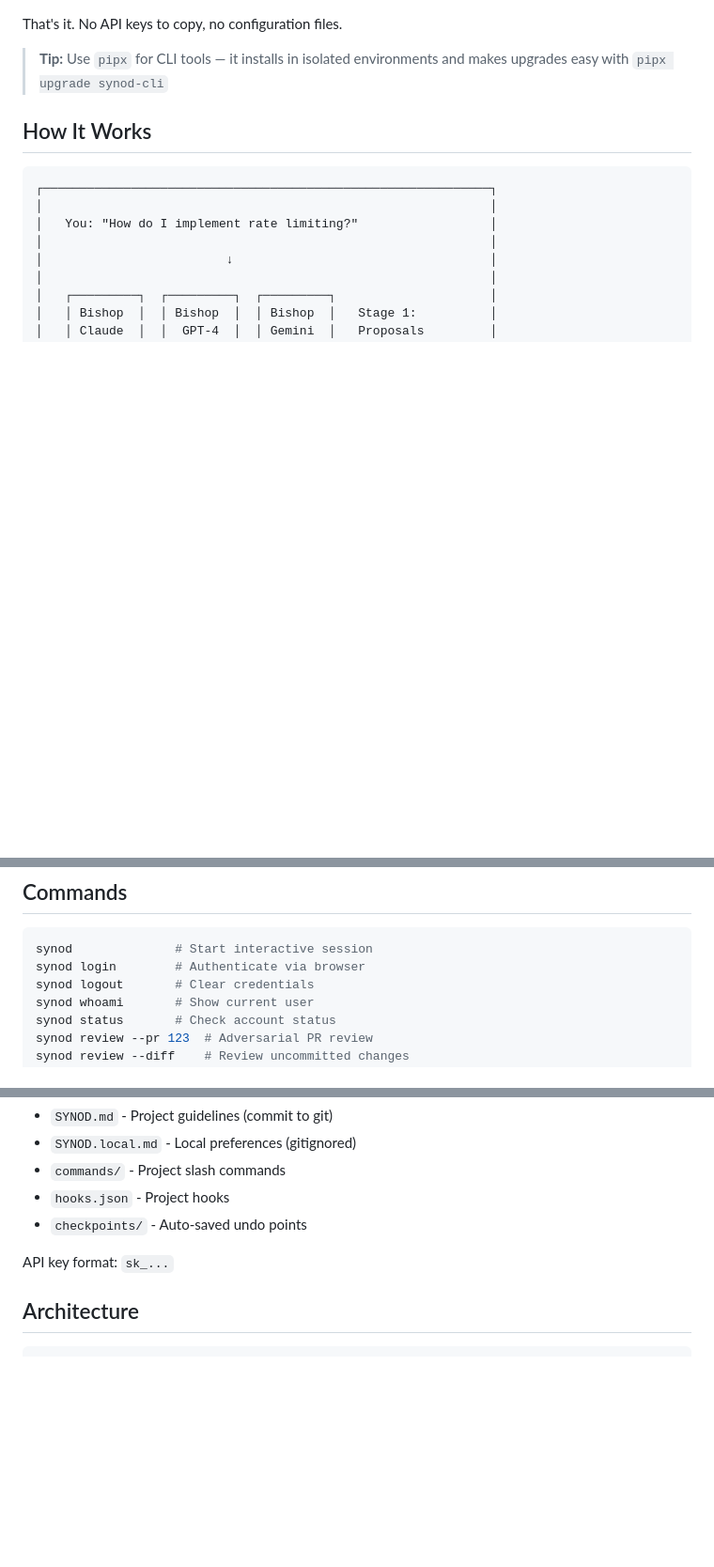
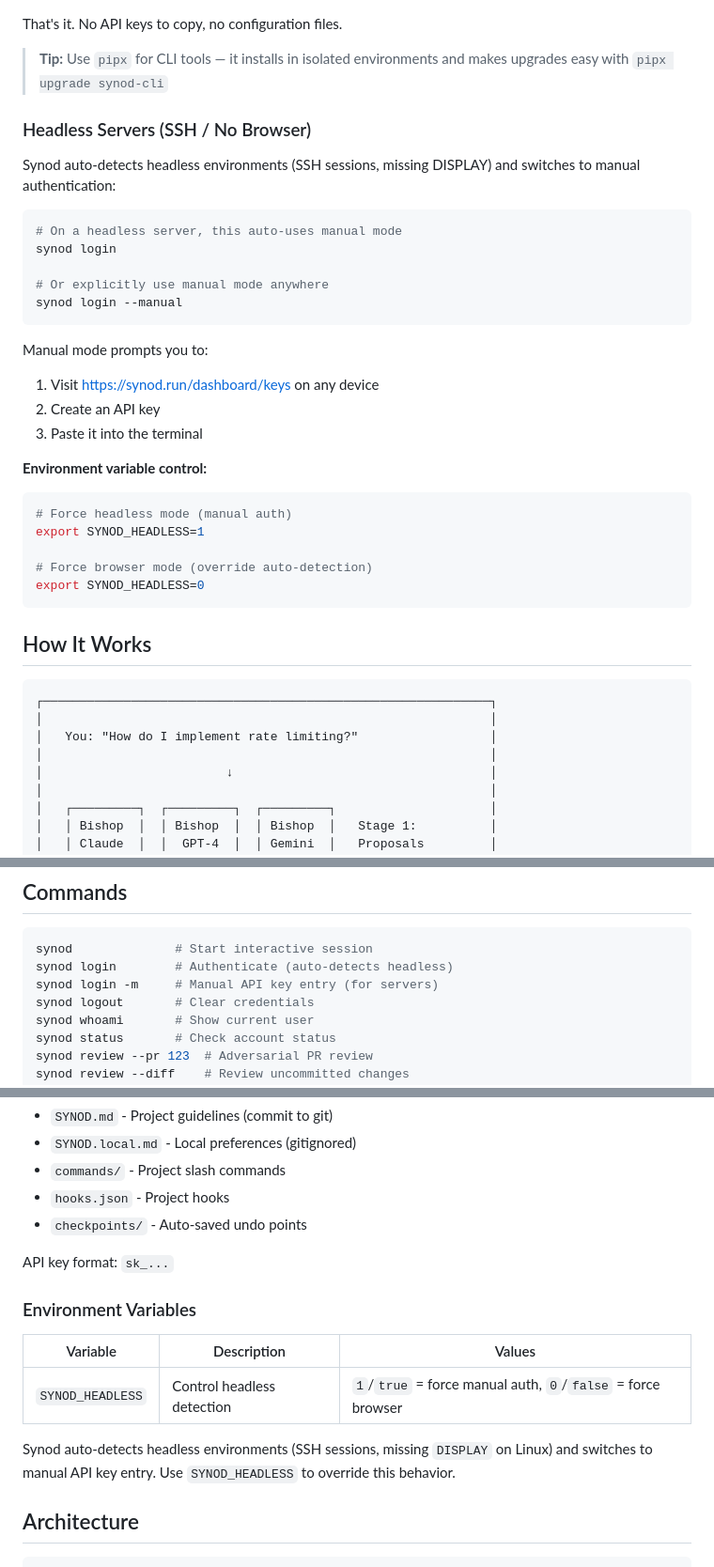
Before and after one commit to KekwanuLabs/synod-cli, a Markdown page: README.md, 3 parts joined by grey strips. Shown at 94% size. GitHub-like rendering; blank space fills up the shorter version.

Commit message:
docs: add headless server documentation
- README: Added Headless Servers section with usage instructions
- README: Added Environment Variables section (SYNOD_HEADLESS)
- README: Updated Commands section with login -m flag
- CLAUDE.md: Added Authentication section for developers
- CHANGELOG: Added 2.3.4 entry for headless support

````diff
--- a/README.md
+++ b/README.md
@@ -72,6 +72,32 @@ synod
 That's it. No API keys to copy, no configuration files.
 
 > **Tip:** Use `pipx` for CLI tools — it installs in isolated environments and makes upgrades easy with `pipx upgrade synod-cli`
+
+### Headless Servers (SSH / No Browser)
+
+Synod auto-detects headless environments (SSH sessions, missing DISPLAY) and switches to manual authentication:
+
+```bash
+# On a headless server, this auto-uses manual mode
+synod login
+
+# Or explicitly use manual mode anywhere
+synod login --manual
+```
+
+Manual mode prompts you to:
+1. Visit https://synod.run/dashboard/keys on any device
+2. Create an API key
+3. Paste it into the terminal
+
+**Environment variable control:**
+```bash
+# Force headless mode (manual auth)
+export SYNOD_HEADLESS=1
+
+# Force browser mode (override auto-detection)
+export SYNOD_HEADLESS=0
+```
 
 ## How It Works
 
@@ -389,7 +415,8 @@ Checkpoints are stored in `.synod/checkpoints/` (auto-gitignored) and retain the
 
 ```bash
 synod              # Start interactive session
-synod login        # Authenticate via browser
+synod login        # Authenticate (auto-detects headless)
+synod login -m     # Manual API key entry (for servers)
 synod logout       # Clear credentials
 synod whoami       # Show current user
 synod status       # Check account status
@@ -499,6 +526,14 @@ Read our full [Privacy Policy](https://synod.run/privacy) for details.
 
 API key format: `sk_...`
 
+### Environment Variables
+
+| Variable | Description | Values |
+|----------|-------------|--------|
+| `SYNOD_HEADLESS` | Control headless detection | `1`/`true` = force manual auth, `0`/`false` = force browser |
+
+Synod auto-detects headless environments (SSH sessions, missing `DISPLAY` on Linux) and switches to manual API key entry. Use `SYNOD_HEADLESS` to override this behavior.
+
 ## Architecture
 
 ```
````
Also changed, not shown: CHANGELOG.md (+12 -0 lines).
